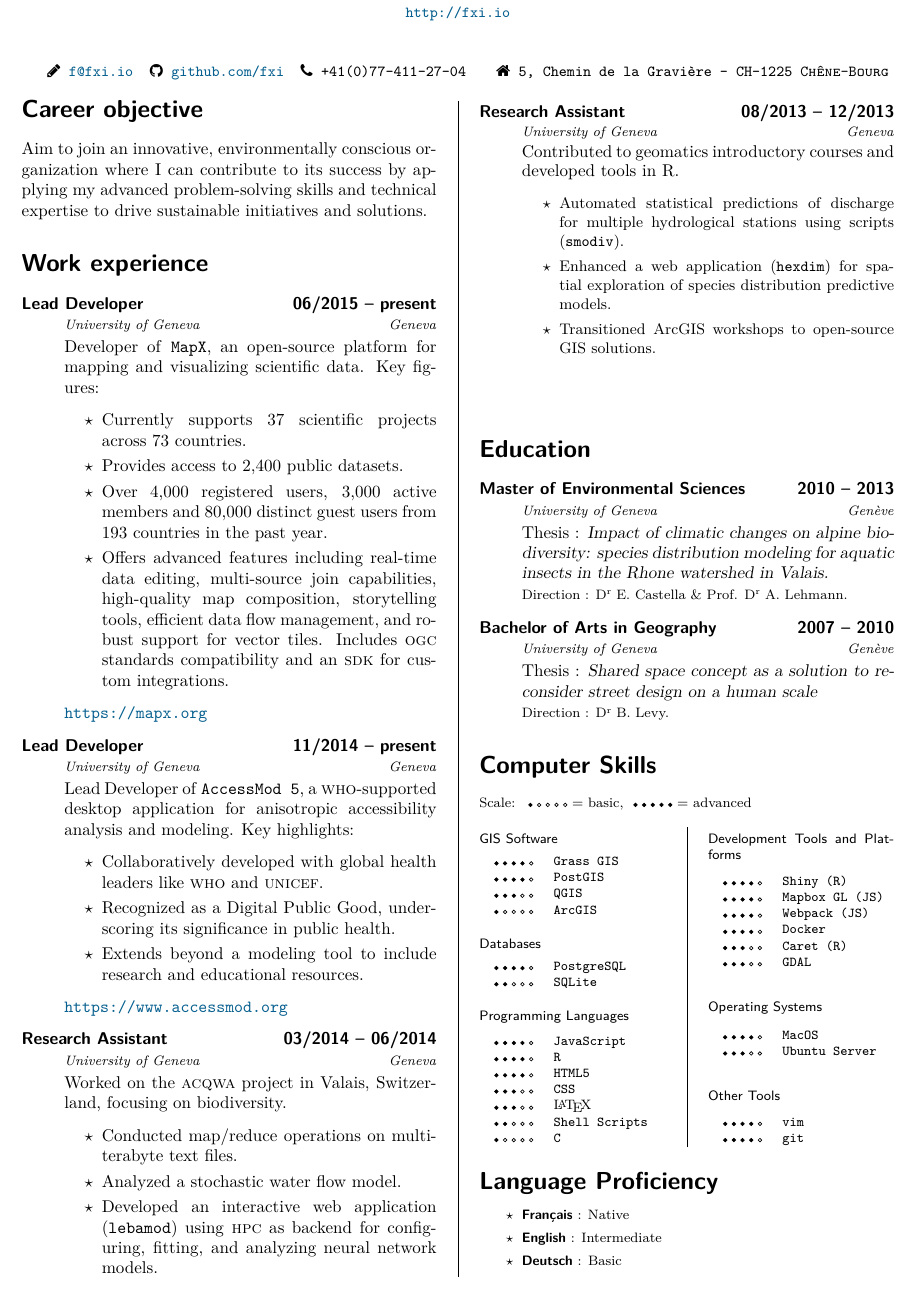
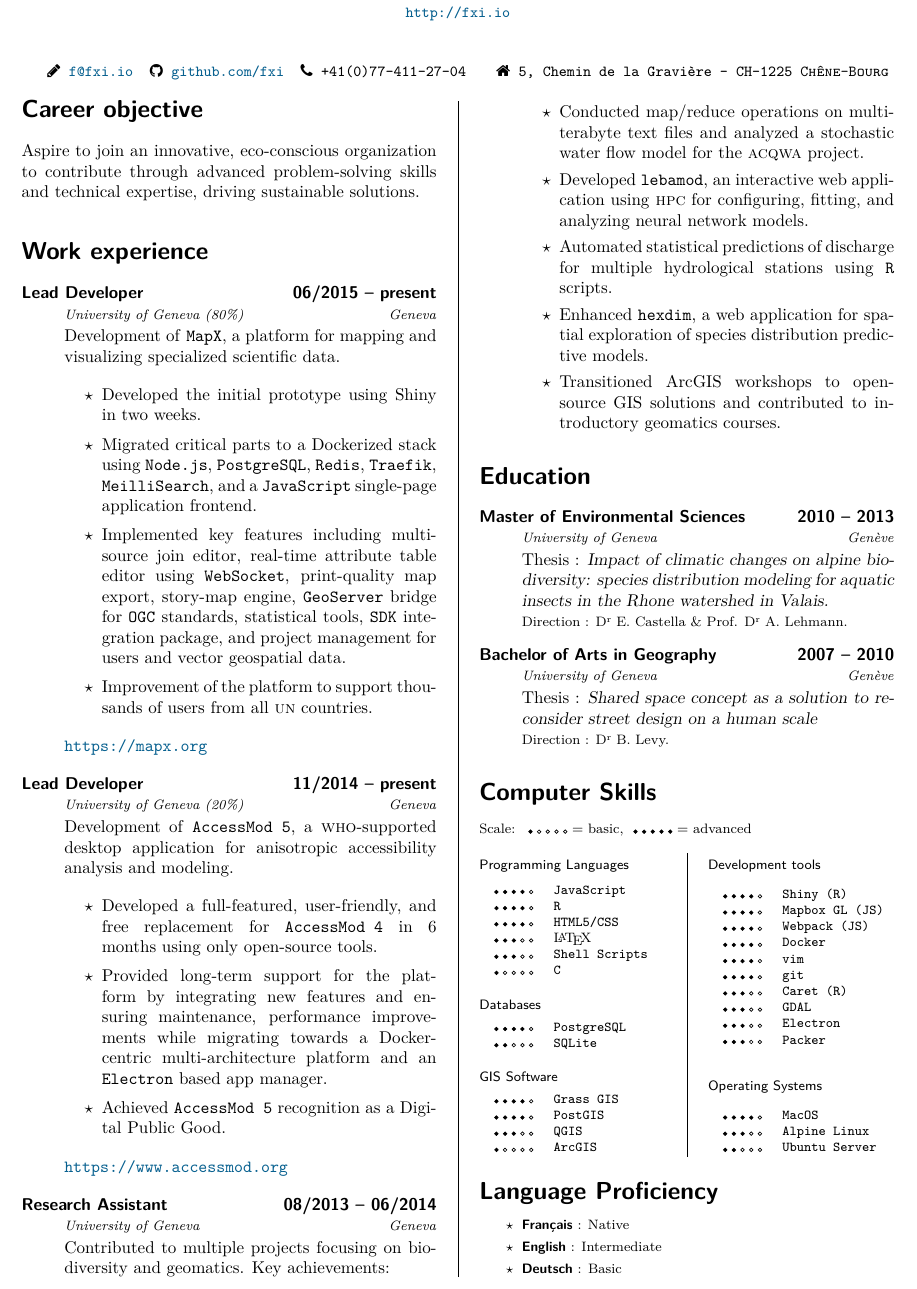
Before and after one commit to fxi/cv, a LaTeX CV (cv_english.tex): part of page 1 of 2, cut so that both start at the same text. The pictures show the PDF file cv_english.pdf that the author committed with the source.

Commit message:
Update CV, better wording, focus on technical parts

```diff
--- a/cv_english.tex
+++ b/cv_english.tex
@@ -18,54 +18,43 @@
 % --------------{ Objectif de carrière }--------------- %
 
 \section*{Career objective}
-Aim to join an innovative, environmentally conscious organization where I can contribute to its success by applying my advanced problem-solving skills and technical expertise to drive sustainable initiatives and solutions.
+Aspire to join an innovative, eco-conscious organization to contribute through advanced problem-solving skills and technical expertise, driving sustainable solutions.
 
 \section*{Work experience}
 \begin{cvPrint}
 % --------------{ unep / who }--------------- %
 
-\cvEntry{06/2015 -- present}{Lead Developer}{University of Geneva}{Geneva}{%
-  Developer of \texttt{MapX}, an open-source platform for mapping and visualizing scientific data. Key figures:
-  \begin{itemize}
-    \item Currently supports 37 scientific projects across 73 countries.
-    \item Provides access to 2,400 public datasets.
-    \item Over 4,000 registered users, 3,000 active members and 80,000 distinct guest users from 193 countries in the past year.
-    \item Offers advanced features including real-time data editing, multi-source join capabilities, high-quality map composition, storytelling tools, efficient data flow management, and robust support for vector tiles. Includes \textsc{ogc} standards compatibility and an \textsc{sdk} for custom integrations.
-  \end{itemize}
-  \url{https://mapx.org}
+\cvEntry{06/2015 -- present}{Lead Developer}{University of Geneva  (80\%)}{Geneva}{%
+    Development of \texttt{MapX}, a platform for mapping and visualizing specialized scientific data.
+    \begin{itemize}
+      \item Developed the initial prototype using Shiny in two weeks.
+      \item Migrated critical parts to a Dockerized stack using \texttt{Node.js}, \texttt{PostgreSQL}, \texttt{Redis}, \texttt{Traefik},  \texttt{MeilliSearch}, and a \texttt{JavaScript} single-page application frontend.
+      \item Implemented key features including multi-source join editor, real-time attribute table editor using \texttt{WebSocket}, print-quality map export, story-map engine, \texttt{GeoServer} bridge for \texttt{OGC} standards, statistical tools, \texttt{SDK} integration package, and project management for users and vector geospatial data.
+      \item Improvement of the platform to support thousands of users from all \textsc{un} countries.
+    \end{itemize}
+    \url{https://mapx.org}
 }
 
-\cvEntry{11/2014 -- present}{Lead Developer}{University of Geneva}{Geneva}{%
-  Lead Developer of \texttt{AccessMod~5}, a \textsc{who}-supported desktop application for anisotropic accessibility analysis and modeling. Key highlights:
+\cvEntry{11/2014 -- present}{Lead Developer}{University of Geneva (20\%)}{Geneva}{%
+  Development of \texttt{AccessMod~5}, a \textsc{who}-supported desktop application for anisotropic accessibility analysis and modeling.
   \begin{itemize}
-    \item Collaboratively developed with global health leaders like \textsc{who} and \textsc{unicef}.
-    \item Recognized as a Digital Public Good, underscoring its significance in public health.
-    \item Extends beyond a modeling tool to include research and educational resources.
+    \item Developed a full-featured, user-friendly, and free replacement for \texttt{AccessMod~4} in 6 months using only open-source tools.
+    \item Provided long-term support for the platform by integrating new features and ensuring maintenance, performance improvements while migrating towards a Docker-centric multi-architecture platform and an \texttt{Electron} based app manager.
+    \item Achieved \texttt{AccessMod~5} recognition as a Digital Public Good.
   \end{itemize}
   \url{https://www.accessmod.org}
 }
-
-% --------------{ LEBA 2 }--------------- %
-\cvEntry{03/2014 -- 06/2014}{Research Assistant}{University of Geneva}{Geneva}{%
-Worked on the \textsc{acqwa} project in Valais, Switzerland, focusing on biodiversity.
-{\begin{itemize}
-\item Conducted map/reduce operations on multi-terabyte text files.
-\item Analyzed a stochastic water flow model.
-\item Developed an interactive web application (\texttt{lebamod}) using \textsc{hpc} as backend for configuring, fitting, and analyzing neural network models.
-\end{itemize}}
-}
-% --------------{ LEBA 1 }--------------- %
-\cvEntry{08/2013 -- 12/2013}{Research Assistant}{University of Geneva}{Geneva}{%
-Contributed to geomatics introductory courses and developed tools in R.
-{\small
-\begin{itemize}
-\item Automated statistical predictions of discharge for multiple hydrological stations using scripts (\texttt{smodiv}).
-\item Enhanced a web application (\texttt{hexdim}) for spatial exploration of species distribution predictive models.
-\item Transitioned ArcGIS workshops to open-source GIS solutions.
-\end{itemize}}
+\cvEntry{08/2013 -- 06/2014}{Research Assistant}{University of Geneva}{Geneva}{%
+  Contributed to multiple projects focusing on biodiversity and geomatics. Key achievements:
+  \begin{itemize}
+    \item Conducted map/reduce operations on multi-terabyte text files and analyzed a stochastic water flow model for the \textsc{acqwa} project.
+    \item Developed \texttt{lebamod}, an interactive web application using \textsc{hpc} for configuring, fitting, and analyzing neural network models.
+    \item Automated statistical predictions of discharge for multiple hydrological stations using \texttt{R} scripts.
+    \item Enhanced \texttt{hexdim}, a web application for spatial exploration of species distribution predictive models.
+    \item Transitioned ArcGIS workshops to open-source GIS solutions and contributed to introductory geomatics courses.
+  \end{itemize}
 }
 \end{cvPrint}
-\vfill
 
 \section*{Education}
 \begin{cvPrint}
@@ -111,21 +105,23 @@ Contributed to geomatics introductory courses and developed tools in R.
-\score{2}{5} & \texttt{Shell Scripts} \\
-\score{1}{5} & \texttt{C} \\
-\end{tabular}
-
-\subsection*{Development Tools and Platforms}
+\subsection*{Development tools}
 \noindent\begin{tabular}{ll}
 \score{4}{5} & \texttt{Shiny (R)} \\
 \score{4}{5} & \texttt{Mapbox GL (JS)} \\
 \score{4}{5} & \texttt{Webpack (JS)} \\
 \score{4}{5} & \texttt{Docker} \\
+\score{4}{5} & \texttt{vim} \\
+\score{4}{5} & \texttt{git} \\
 \score{3}{5} & \texttt{Caret (R)} \\
 \score{3}{5} & \texttt{GDAL} \\
+\score{3}{5} & \texttt{Electron} \\
+\score{3}{5} & \texttt{Packer} \\
 \end{tabular}
+
+
+
 
 \subsection*{Operating Systems}
 \noindent\begin{tabular}{ll}
 \score{4}{5} & \texttt{MacOS} \\
-\score{3}{5} & \texttt{Ubuntu Server} \\
-\end{tabular}
+\score{3}{5} & \texttt{Alpine Linux} \\
+\score{2}{5} & \texttt{Ubuntu Server} \\
 
-\subsection*{Other Tools}
```
Also changed, not shown: cv_english.pdf, cv_english.tex (35 more changed lines).
